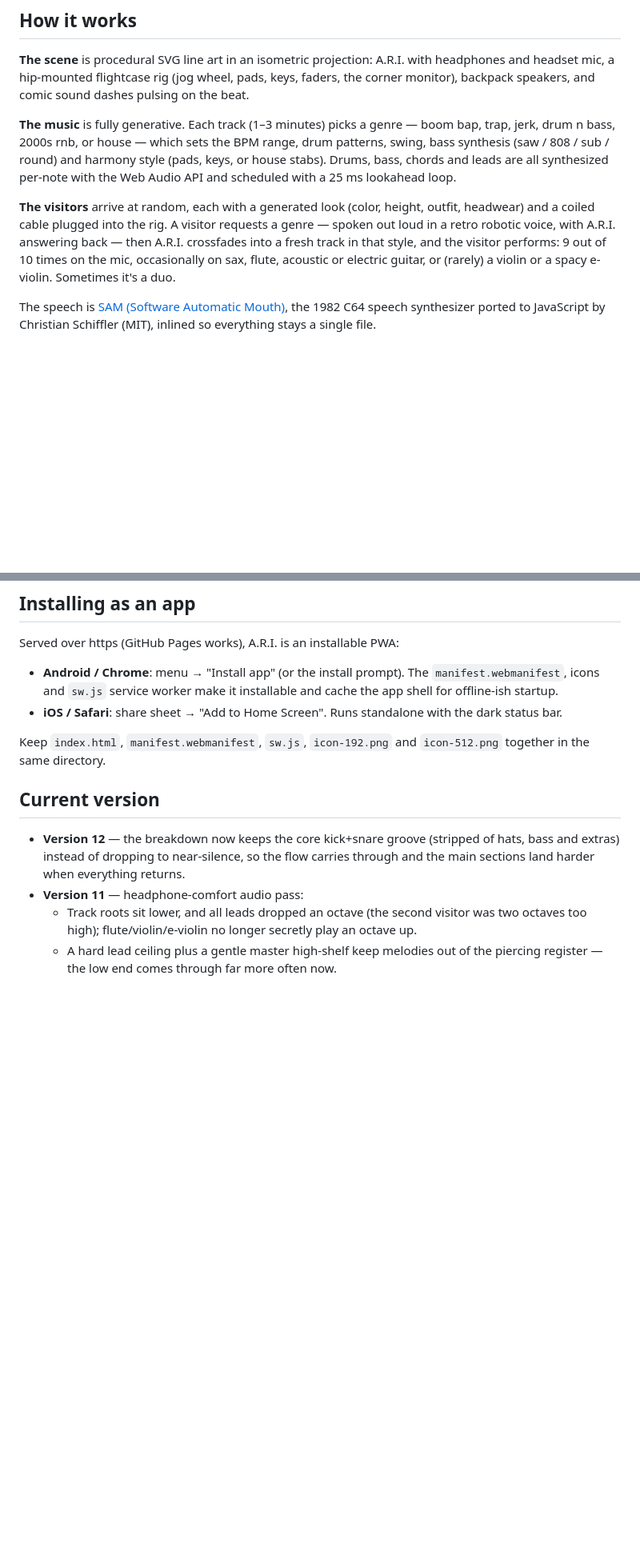
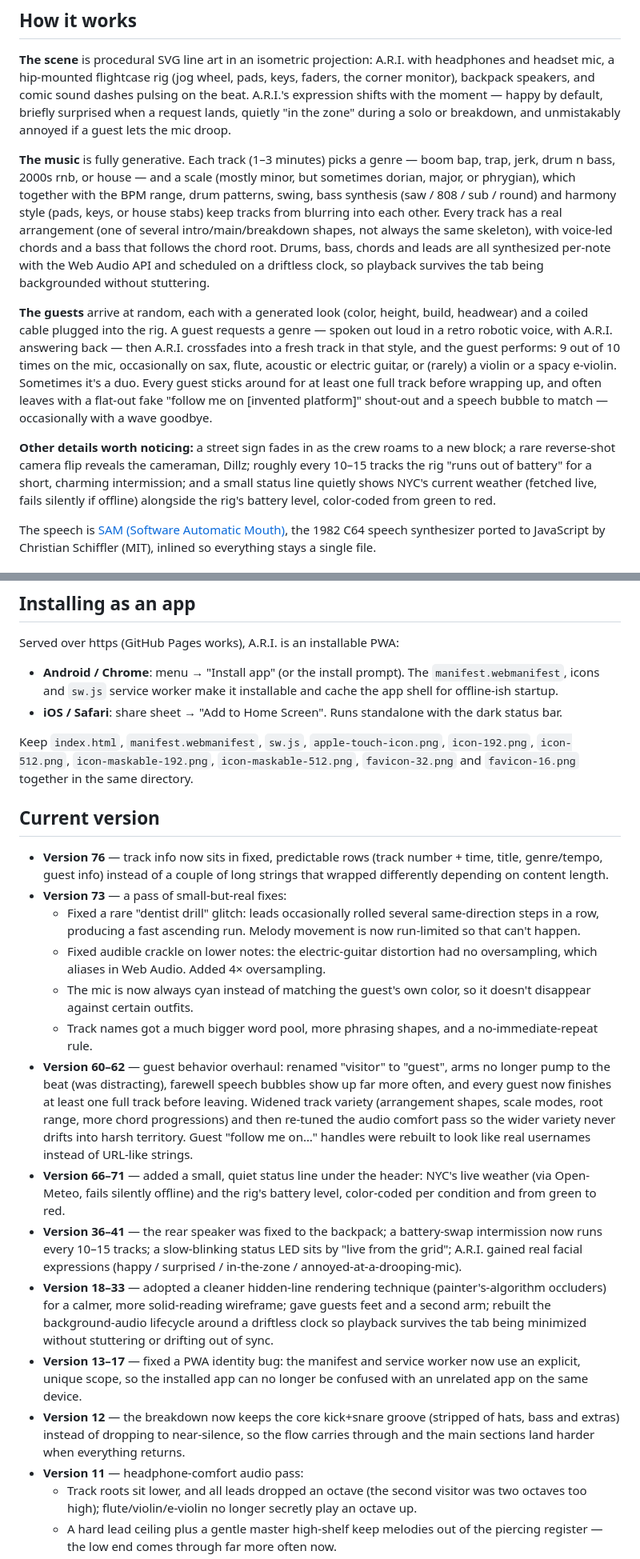
Before and after one commit to nachtaap/ari, a Markdown page: README.md, 2 parts joined by grey strips. Shown at 80% size. Drawn GitHub-style; blank space fills up the shorter version.

```diff
--- a/README.md
+++ b/README.md
@@ -26,20 +26,37 @@ If you enjoy this, go watch the real thing. It's better.
 **The scene** is procedural SVG line art in an isometric projection: A.R.I. with
 headphones and headset mic, a hip-mounted flightcase rig (jog wheel, pads, keys,
 faders, the corner monitor), backpack speakers, and comic sound dashes pulsing on
-the beat.
+the beat. A.R.I.'s expression shifts with the moment — happy by default, briefly
+surprised when a request lands, quietly "in the zone" during a solo or breakdown,
+and unmistakably annoyed if a guest lets the mic droop.
 
 **The music** is fully generative. Each track (1–3 minutes) picks a genre — boom
-bap, trap, jerk, drum n bass, 2000s rnb, or house — which sets the BPM range,
-drum patterns, swing, bass synthesis (saw / 808 / sub / round) and harmony style
-(pads, keys, or house stabs). Drums, bass, chords and leads are all synthesized
-per-note with the Web Audio API and scheduled with a 25 ms lookahead loop.
+bap, trap, jerk, drum n bass, 2000s rnb, or house — and a scale (mostly minor, but
+sometimes dorian, major, or phrygian), which together with the BPM range, drum
+patterns, swing, bass synthesis (saw / 808 / sub / round) and harmony style (pads,
+keys, or house stabs) keep tracks from blurring into each other. Every track has a
+real arrangement (one of several intro/main/breakdown shapes, not always the same
+skeleton), with voice-led chords and a bass that follows the chord root. Drums,
+bass, chords and leads are all synthesized per-note with the Web Audio API and
+scheduled on a driftless clock, so playback survives the tab being backgrounded
+without stuttering.
 
-**The visitors** arrive at random, each with a generated look (color, height,
-outfit, headwear) and a coiled cable plugged into the rig. A visitor requests a
+**The guests** arrive at random, each with a generated look (color, height,
+build, headwear) and a coiled cable plugged into the rig. A guest requests a
 genre — spoken out loud in a retro robotic voice, with A.R.I. answering back —
-then A.R.I. crossfades into a fresh track in that style, and the visitor
-performs: 9 out of 10 times on the mic, occasionally on sax, flute, acoustic or
-electric guitar, or (rarely) a violin or a spacy e-violin. Sometimes it's a duo.
+then A.R.I. crossfades into a fresh track in that style, and the guest performs:
+9 out of 10 times on the mic, occasionally on sax, flute, acoustic or electric
+guitar, or (rarely) a violin or a spacy e-violin. Sometimes it's a duo. Every
+guest sticks around for at least one full track before wrapping up, and often
+leaves with a flat-out fake "follow me on [invented platform]" shout-out and a
+speech bubble to match — occasionally with a wave goodbye.
+
+**Other details worth noticing:** a street sign fades in as the crew roams to a
+new block; a rare reverse-shot camera flip reveals the cameraman, Dillz; roughly
+every 10–15 tracks the rig "runs out of battery" for a short, charming
+intermission; and a small status line quietly shows NYC's current weather
+(fetched live, fails silently if offline) alongside the rig's battery level,
+color-coded from green to red.
 
 The speech is [SAM (Software Automatic Mouth)](https://github.com/discordier/sam),
 the 1982 C64 speech synthesizer ported to JavaScript by Christian Schiffler (MIT),
@@ -68,11 +85,48 @@ Served over https (GitHub Pages works), A.R.I. is an installable PWA:
 - **iOS / Safari**: share sheet → "Add to Home Screen". Runs standalone with the
   dark status bar.
 
-Keep `index.html`, `manifest.webmanifest`, `sw.js`, `icon-192.png` and
-`icon-512.png` together in the same directory.
+Keep `index.html`, `manifest.webmanifest`, `sw.js`, `apple-touch-icon.png`,
+`icon-192.png`, `icon-512.png`, `icon-maskable-192.png`, `icon-maskable-512.png`,
+`favicon-32.png` and `favicon-16.png` together in the same directory.
 
 ## Current version
 
+- **Version 76** — track info now sits in fixed, predictable rows (track
+  number + time, title, genre/tempo, guest info) instead of a couple of long
+  strings that wrapped differently depending on content length.
+- **Version 73** — a pass of small-but-real fixes:
+  - Fixed a rare "dentist drill" glitch: leads occasionally rolled several
+    same-direction steps in a row, producing a fast ascending run. Melody
+    movement is now run-limited so that can't happen.
+  - Fixed audible crackle on lower notes: the electric-guitar distortion had
+    no oversampling, which aliases in Web Audio. Added 4× oversampling.
+  - The mic is now always cyan instead of matching the guest's own color, so
+    it doesn't disappear against certain outfits.
+  - Track names got a much bigger word pool, more phrasing shapes, and a
+    no-immediate-repeat rule.
+- **Version 60–62** — guest behavior overhaul: renamed "visitor" to "guest",
+  arms no longer pump to the beat (was distracting), farewell speech bubbles
+  show up far more often, and every guest now finishes at least one full
+  track before leaving. Widened track variety (arrangement shapes, scale
+  modes, root range, more chord progressions) and then re-tuned the audio
+  comfort pass so the wider variety never drifts into harsh territory.
+  Guest "follow me on…" handles were rebuilt to look like real usernames
+  instead of URL-like strings.
+- **Version 66–71** — added a small, quiet status line under the header:
+  NYC's live weather (via Open-Meteo, fails silently offline) and the rig's
+  battery level, color-coded per condition and from green to red.
+- **Version 36–41** — the rear speaker was fixed to the backpack; a
+  battery-swap intermission now runs every 10–15 tracks; a slow-blinking
+  status LED sits by "live from the grid"; A.R.I. gained real facial
+  expressions (happy / surprised / in-the-zone / annoyed-at-a-drooping-mic).
+- **Version 18–33** — adopted a cleaner hidden-line rendering technique
+  (painter's-algorithm occluders) for a calmer, more solid-reading wireframe;
+  gave guests feet and a second arm; rebuilt the background-audio lifecycle
+  around a driftless clock so playback survives the tab being minimized
+  without stuttering or drifting out of sync.
+- **Version 13–17** — fixed a PWA identity bug: the manifest and service
+  worker now use an explicit, unique scope, so the installed app can no
+  longer be confused with an unrelated app on the same device.
 - **Version 12** — the breakdown now keeps the core kick+snare groove (stripped
   of hats, bass and extras) instead of dropping to near-silence, so the flow
   carries through and the main sections land harder when everything returns.
```
Also changed, not shown: other parts of README.md (+2 -2 lines).
